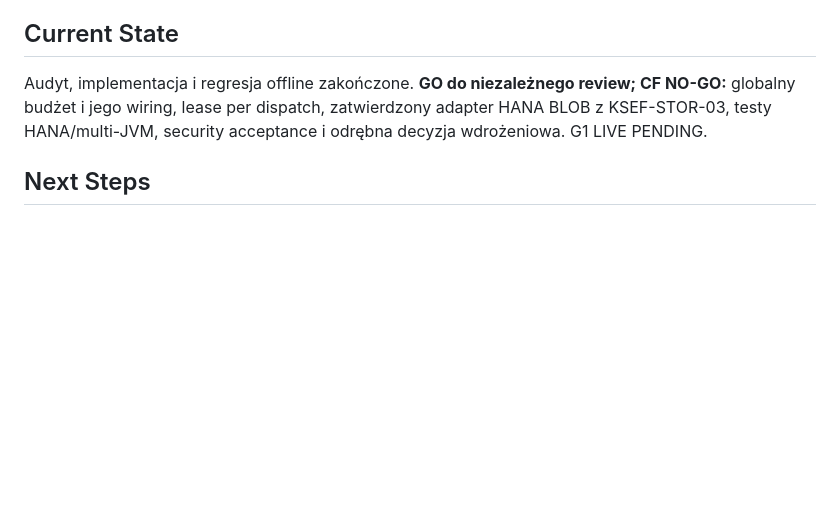
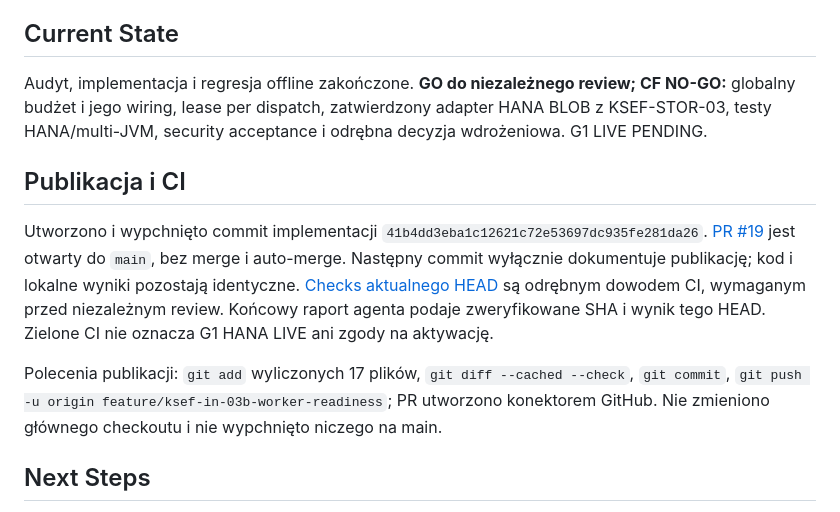
Before and after one commit to scaamp/AInvoicer, a Markdown page: docs/journal/2026-11-14-ksef-in-03b-worker-readiness.md, the part around the change. Drawn GitHub-style; blank space fills up the shorter version.

```diff
--- a/docs/journal/2026-11-14-ksef-in-03b-worker-readiness.md
+++ b/docs/journal/2026-11-14-ksef-in-03b-worker-readiness.md
@@ -155,6 +155,19 @@ Audyt, implementacja i regresja offline zakończone. **GO do niezależnego revie
 lease per dispatch, zatwierdzony adapter HANA BLOB z KSEF-STOR-03, testy HANA/multi-JVM,
 security acceptance i odrębna decyzja wdrożeniowa. G1 LIVE PENDING.
 
+## Publikacja i CI
+
+Utworzono i wypchnięto commit implementacji `41b4dd3eba1c12621c72e53697dc935fe281da26`.
+[PR #19](https://github.com/scaamp/AInvoicer/pull/19) jest otwarty do `main`, bez merge i auto-merge.
+Następny commit wyłącznie dokumentuje publikację; kod i lokalne wyniki pozostają identyczne.
+[Checks aktualnego HEAD](https://github.com/scaamp/AInvoicer/pull/19/checks) są odrębnym dowodem CI,
+wymaganym przed niezależnym review. Końcowy raport agenta podaje zweryfikowane SHA i wynik tego HEAD.
+Zielone CI nie oznacza G1 HANA LIVE ani zgody na aktywację.
+
+Polecenia publikacji: `git add` wyliczonych 17 plików, `git diff --cached --check`, `git commit`,
+`git push -u origin feature/ksef-in-03b-worker-readiness`; PR utworzono konektorem GitHub.
+Nie zmieniono głównego checkoutu i nie wypchnięto niczego na main.
+
 ## Next Steps
 
 1. Niezależny review dokładnego HEAD i jego CI w otwartym PR; bez automatycznego merge.
```
Also changed, not shown: docs/README.md (+1 -0 lines), docs/STATUS.md (+1 -0 lines).
